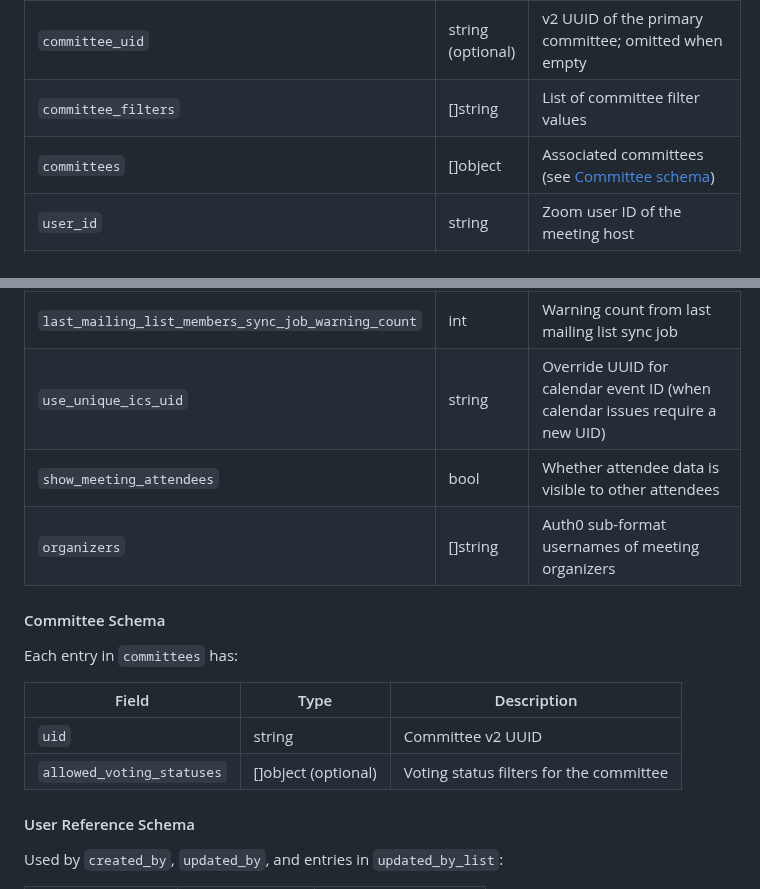
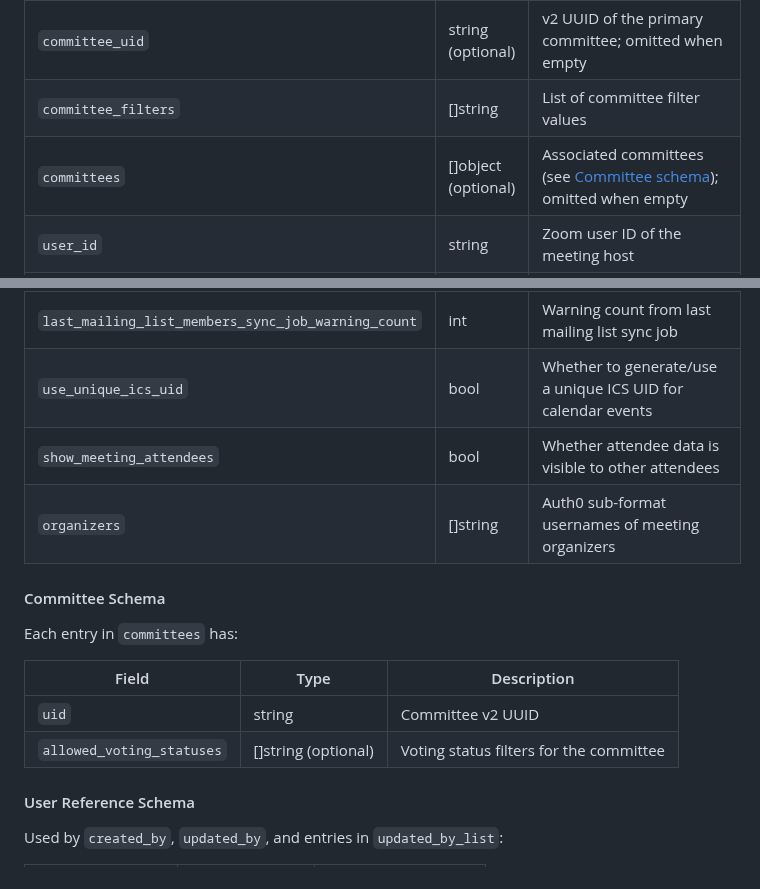
Before and after one commit to linuxfoundation/lfx-v2-meeting-service, a Markdown page: docs/indexer-contract.md, 2 parts joined by grey strips. GitHub-like rendering.

Commit message:
[LFXV2-1398] docs: fix schema inaccuracies in indexer contract
- Mark `committees` as optional (omitempty in MeetingEventData)
- Fix `use_unique_ics_uid` type: bool not string
- Fix `allowed_voting_statuses` type: []string not []object

🤖 Generated with [Claude Code](https://claude.ai/code)

Signed-off-by: Andres Tobon <andrest2455@gmail.com>

```diff
--- a/docs/indexer-contract.md
+++ b/docs/indexer-contract.md
@@ -39,7 +39,7 @@ These fields are indexed and queryable via `filters` or `cel_filter` in the quer
 | `committee` | string | v1 Salesforce ID of the primary committee |
 | `committee_uid` | string (optional) | v2 UUID of the primary committee; omitted when empty |
 | `committee_filters` | []string | List of committee filter values |
-| `committees` | []object | Associated committees (see [Committee schema](#committee-schema)) |
+| `committees` | []object (optional) | Associated committees (see [Committee schema](#committee-schema)); omitted when empty |
 | `user_id` | string | Zoom user ID of the meeting host |
 | `title` | string | Meeting title (from Zoom `topic`) |
 | `description` | string | Meeting description (from Zoom `agenda`) |
@@ -82,7 +82,7 @@ These fields are indexed and queryable via `filters` or `cel_filter` in the quer
 | `last_mailing_list_members_sync_job_failed_count` | int | Failed count from last mailing list sync job |
 | `mailing_list_group_ids` | []string | Mailing list group IDs associated with this meeting |
 | `last_mailing_list_members_sync_job_warning_count` | int | Warning count from last mailing list sync job |
-| `use_unique_ics_uid` | string | Override UUID for calendar event ID (when calendar issues require a new UID) |
+| `use_unique_ics_uid` | bool | Whether to generate/use a unique ICS UID for calendar events |
 | `show_meeting_attendees` | bool | Whether attendee data is visible to other attendees |
 | `organizers` | []string | Auth0 sub-format usernames of meeting organizers |
 
@@ -93,7 +93,7 @@ Each entry in `committees` has:
 | Field | Type | Description |
 |---|---|---|
 | `uid` | string | Committee v2 UUID |
-| `allowed_voting_statuses` | []object (optional) | Voting status filters for the committee |
+| `allowed_voting_statuses` | []string (optional) | Voting status filters for the committee |
 
 #### User Reference Schema
 
```
